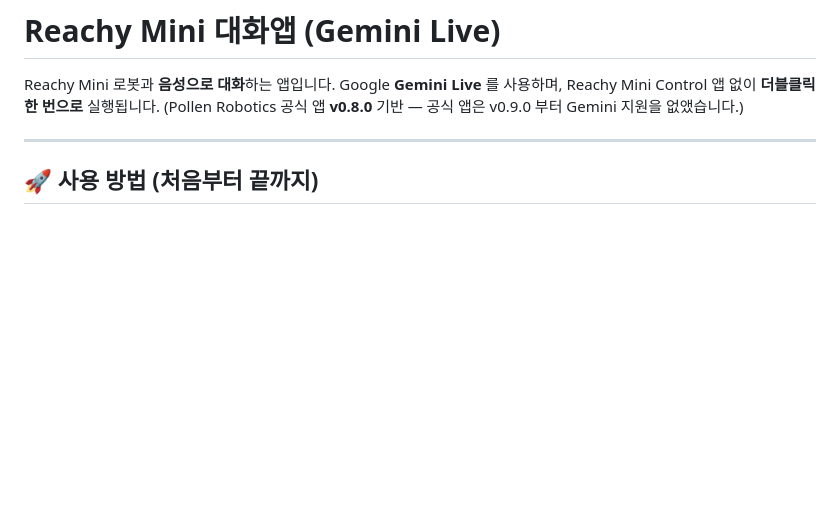
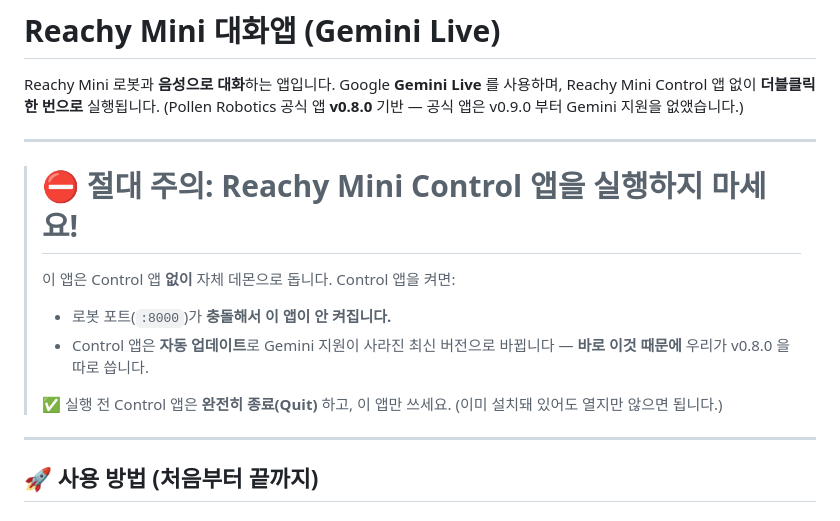
Before and after one commit to olivestory-corp/reachy-mini-conversation-gemini, a Markdown page: README.md, the part around the change. Rendered like a GitHub page; blank space fills up the shorter version.

Commit message:
docs: Control 앱 실행 금지 경고 추가

```diff
--- a/README.md
+++ b/README.md
@@ -3,6 +3,17 @@
 Reachy Mini 로봇과 **음성으로 대화**하는 앱입니다. Google **Gemini Live** 를 사용하며,
 Reachy Mini Control 앱 없이 **더블클릭 한 번으로** 실행됩니다.
 (Pollen Robotics 공식 앱 **v0.8.0** 기반 — 공식 앱은 v0.9.0 부터 Gemini 지원을 없앴습니다.)
+
+---
+
+> # ⛔️ 절대 주의: Reachy Mini **Control 앱을 실행하지 마세요!**
+>
+> 이 앱은 Control 앱 **없이** 자체 데몬으로 돕니다. Control 앱을 켜면:
+> - 로봇 포트(`:8000`)가 **충돌해서 이 앱이 안 켜집니다.**
+> - Control 앱은 **자동 업데이트**로 Gemini 지원이 사라진 최신 버전으로 바뀝니다 — **바로 이것 때문에** 우리가 v0.8.0 을 따로 씁니다.
+>
+> ✅ 실행 전 Control 앱은 **완전히 종료(Quit)** 하고, 이 앱만 쓰세요.
+> (이미 설치돼 있어도 열지만 않으면 됩니다.)
 
 ---
 
```
Also changed, not shown: 실행방법.md (+10 -3 lines).
